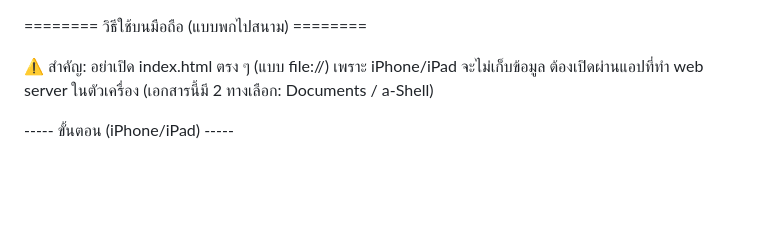
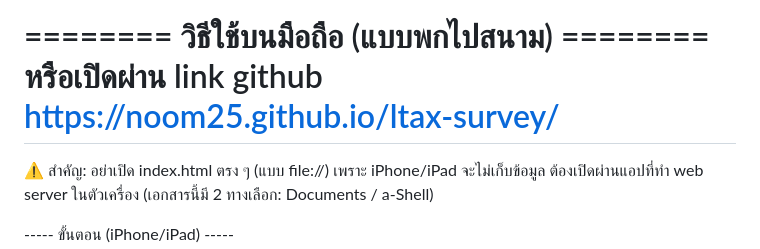
Before and after one commit to noom25/ltax-survey, a Markdown page: README.md, the part around the change. Rendered like a GitHub page; blank space fills up the shorter version.

```diff
--- a/README.md
+++ b/README.md
@@ -1,4 +1,7 @@
 ======== วิธีใช้บนมือถือ (แบบพกไปสนาม) ========
+หรือเปิดผ่าน link github
+https://noom25.github.io/ltax-survey/
+=============================================
 
 ⚠ สำคัญ: อย่าเปิด index.html ตรง ๆ (แบบ file://) เพราะ iPhone/iPad จะไม่เก็บข้อมูล
 ต้องเปิดผ่านแอปที่ทำ web server ในตัวเครื่อง (เอกสารนี้มี 2 ทางเลือก: Documents / a-Shell)
```
